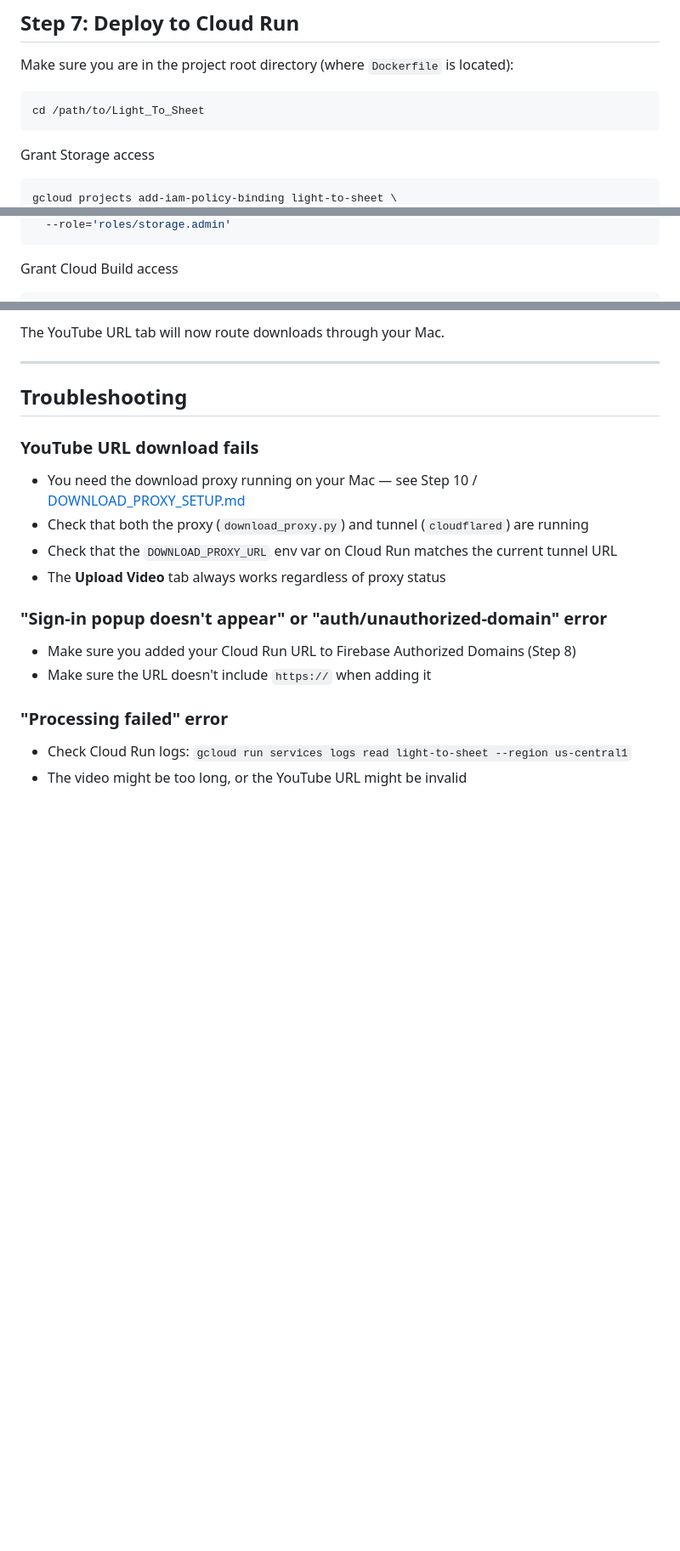
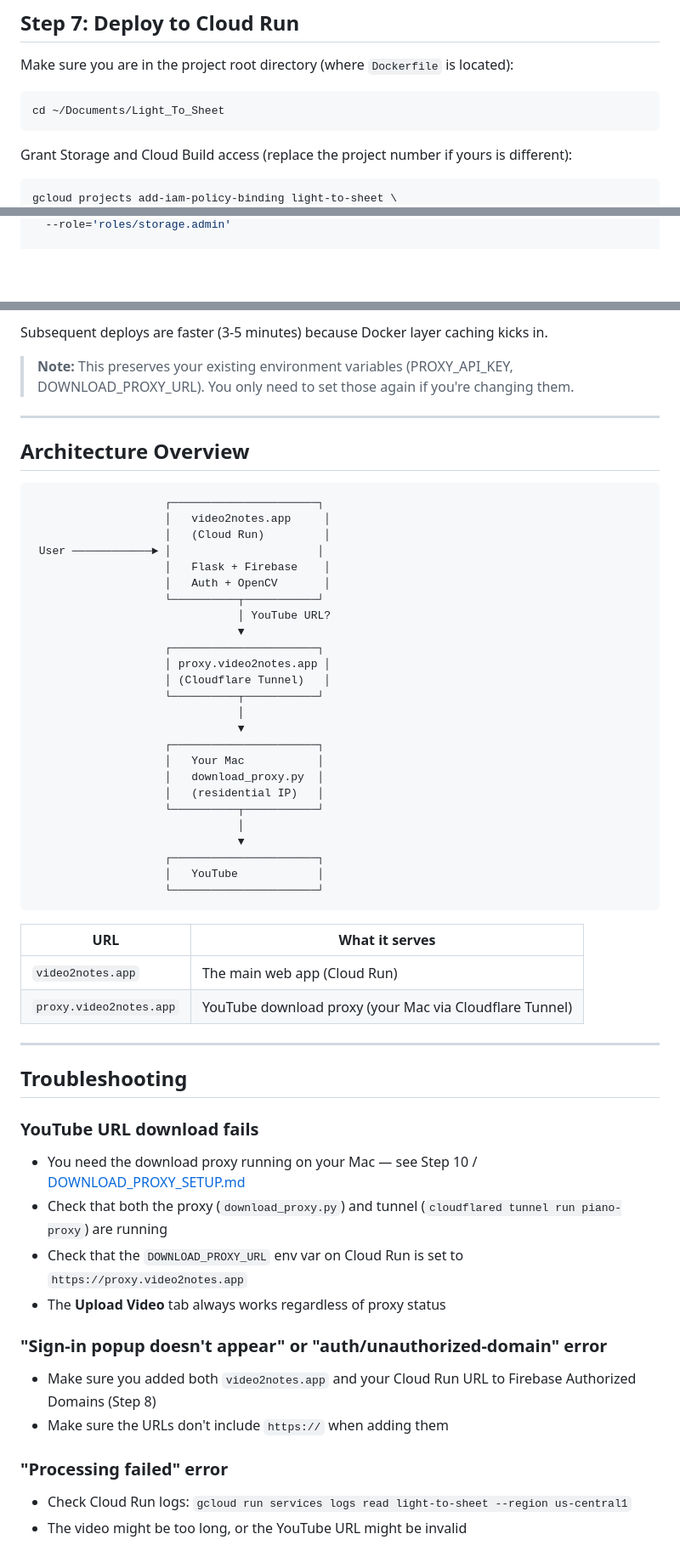
Before and after one commit to gary-vladimir/Light_To_Sheet, a Markdown page: DEPLOYMENT.md, 3 parts joined by grey strips. Shown at 85% size. Rendered like a GitHub page; blank space fills up the shorter version.

````diff
--- a/DEPLOYMENT.md
+++ b/DEPLOYMENT.md
@@ -194,10 +181,10 @@ Each command takes about 10-30 seconds. You'll see "Operation finished successfu
 Make sure you are in the project root directory (where `Dockerfile` is located):
 
 ```bash
-cd /path/to/Light_To_Sheet
+cd ~/Documents/Light_To_Sheet
 ```
 
-Grant Storage access
+Grant Storage and Cloud Build access (replace the project number if yours is different):
 
 ```bash
 gcloud projects add-iam-policy-binding light-to-sheet \
@@ -205,7 +192,3 @@ gcloud projects add-iam-policy-binding light-to-sheet \
   --role='roles/storage.admin'
-```
 
-Grant Cloud Build access
-
-```bash
 gcloud projects add-iam-policy-binding light-to-sheet \
@@ -313,6 +368,45 @@ gcloud run services update light-to-sheet \
 ```
 
-The YouTube URL tab will now route downloads through your Mac.
+Subsequent deploys are faster (3-5 minutes) because Docker layer caching kicks in.
+
+> **Note:** This preserves your existing environment variables (PROXY_API_KEY, DOWNLOAD_PROXY_URL). You only need to set those again if you're changing them.
+
+---
+
+## Architecture Overview
+
+```
+                    ┌──────────────────────┐
+                    │   video2notes.app     │
+                    │   (Cloud Run)         │
+ User ────────────► │                      │
+                    │   Flask + Firebase    │
+                    │   Auth + OpenCV       │
+                    └──────────┬───────────┘
+                               │ YouTube URL?
+                               ▼
+                    ┌──────────────────────┐
+                    │ proxy.video2notes.app │
+                    │ (Cloudflare Tunnel)   │
+                    └──────────┬───────────┘
+                               │
+                               ▼
+                    ┌──────────────────────┐
+                    │   Your Mac           │
+                    │   download_proxy.py  │
+                    │   (residential IP)   │
+                    └──────────┬───────────┘
+                               │
+                               ▼
+                    ┌──────────────────────┐
+                    │   YouTube            │
+                    └──────────────────────┘
+```
+
+| URL | What it serves |
+|-----|----------------|
+| `video2notes.app` | The main web app (Cloud Run) |
+| `proxy.video2notes.app` | YouTube download proxy (your Mac via Cloudflare Tunnel) |
 
 ---
 
@@ -321,14 +415,14 @@ The YouTube URL tab will now route downloads through your Mac.
 ### YouTube URL download fails
 
 - You need the download proxy running on your Mac — see Step 10 / [DOWNLOAD_PROXY_SETUP.md](DOWNLOAD_PROXY_SETUP.md)
-- Check that both the proxy (`download_proxy.py`) and tunnel (`cloudflared`) are running
-- Check that the `DOWNLOAD_PROXY_URL` env var on Cloud Run matches the current tunnel URL
+- Check that both the proxy (`download_proxy.py`) and tunnel (`cloudflared tunnel run piano-proxy`) are running
+- Check that the `DOWNLOAD_PROXY_URL` env var on Cloud Run is set to `https://proxy.video2notes.app`
 - The **Upload Video** tab always works regardless of proxy status
 
 ### "Sign-in popup doesn't appear" or "auth/unauthorized-domain" error
 
-- Make sure you added your Cloud Run URL to Firebase Authorized Domains (Step 8)
-- Make sure the URL doesn't include `https://` when adding it
+- Make sure you added both `video2notes.app` and your Cloud Run URL to Firebase Authorized Domains (Step 8)
+- Make sure the URLs don't include `https://` when adding them
 
 ### "Processing failed" error
 
````
Also changed, not shown: other parts of DEPLOYMENT.md (+135 -84 lines).
